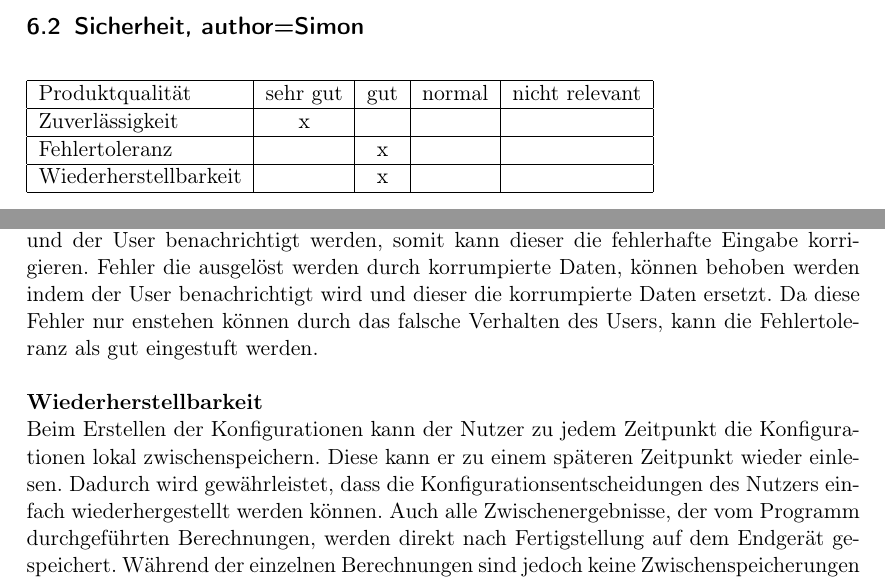
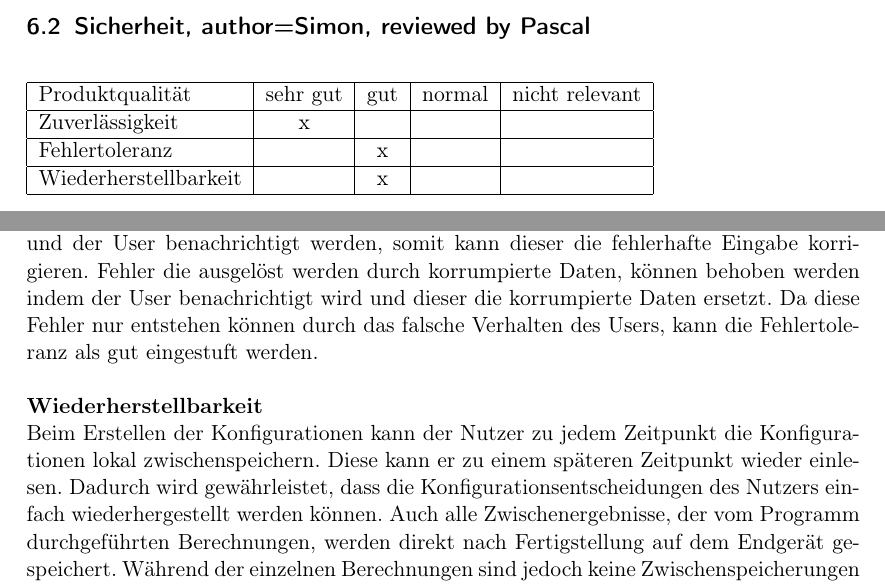
Before and after one commit to LuposX/KonfiguratorFuerOSMDaten, a LaTeX document (Kodt.tex): two parts of page 10 of 16, joined at a grey line, cut at the place of the change. Compiled offline with pdfLaTeX.

Commit message:
6.2 reviewed

```diff
--- a/Kodt.tex
+++ b/Kodt.tex
@@ -174,7 +174,7 @@ Es ist keine Kommunikation zwischen Geräten vorgesehen, daher ist die Interoper
 % subsection
 \newpage
 
-\subsection{Sicherheit, author=Simon}
+\subsection{Sicherheit, author=Simon, reviewed by Pascal}
 
     \begin{tabular}{|l| c| c| c| c|}
     \hline
@@ -199,7 +199,7 @@ Dies gewährleistet eine sehr gute Zuverlässigkeit.
 Trotz aller Testfälle, kann es zu Fehlern kommen während das Programm läuft. Diese Fehler können Entstehen durch korrumpierte Daten oder durch fehlerhafte Eingabe des Users.
 Fehler die durch falsche Eingabe des Users Entstehen können abgefangen werden und der User benachrichtigt werden, somit kann dieser die fehlerhafte Eingabe korrigieren.
 Fehler die ausgelöst werden durch korrumpierte Daten, können behoben werden indem der User benachrichtigt wird und dieser die korrumpierte Daten ersetzt.
-Da diese Fehler nur enstehen können durch das falsche Verhalten des Users, kann
+Da diese Fehler nur entstehen können durch das falsche Verhalten des Users, kann
 die Fehlertoleranz als gut eingestuft werden.
 
 \textbf{Wiederherstellbarkeit\\}
```
